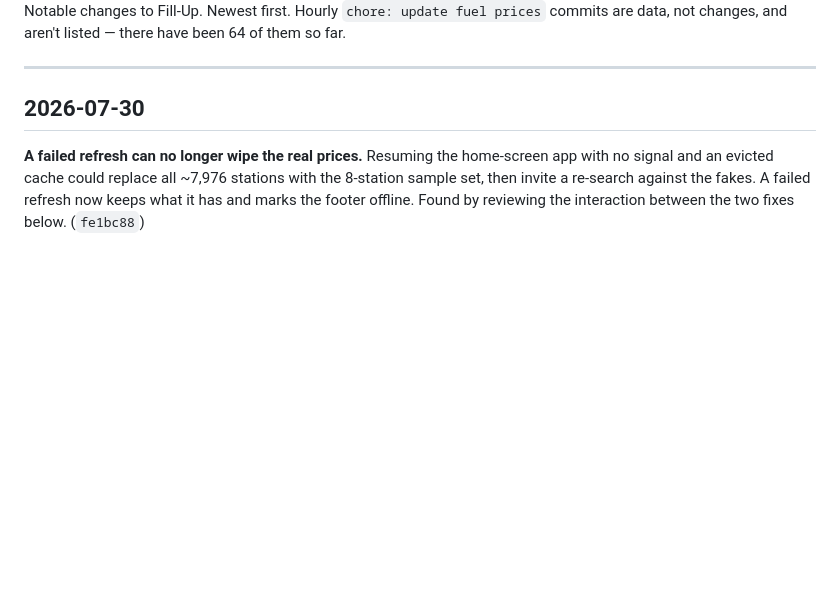
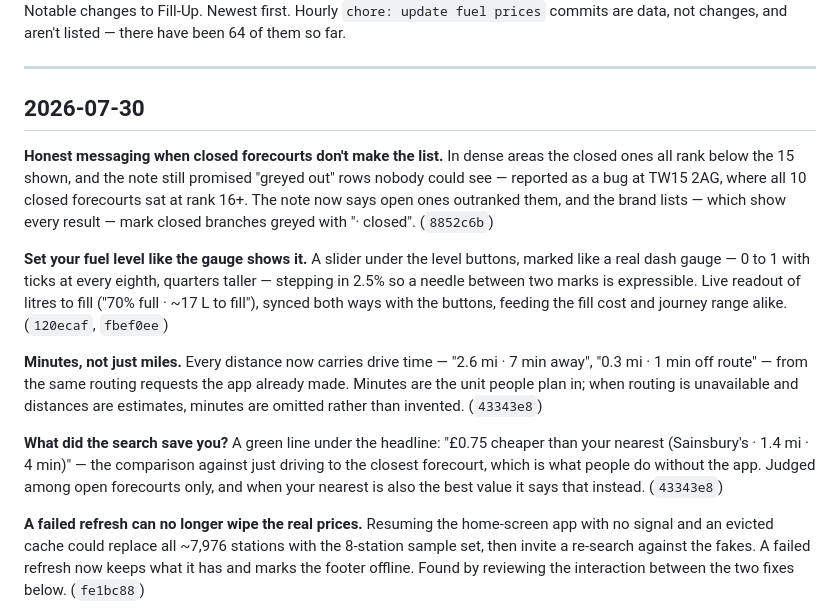
Before and after one commit to taja0001/fuel-calc, a Markdown page: CHANGELOG.md, the part around the change. Rendered like a GitHub page; blank space fills up the shorter version.

Commit message:
docs: changelog for the gauge slider, drive times, savings line and closed-forecourt messaging

```diff
--- a/CHANGELOG.md
+++ b/CHANGELOG.md
@@ -6,6 +6,29 @@ data, not changes, and aren't listed — there have been 64 of them so far.
 ---
 
 ## 2026-07-30
+
+**Honest messaging when closed forecourts don't make the list.** In dense areas the
+closed ones all rank below the 15 shown, and the note still promised "greyed out" rows
+nobody could see — reported as a bug at TW15 2AG, where all 10 closed forecourts sat at
+rank 16+. The note now says open ones outranked them, and the brand lists — which show
+every result — mark closed branches greyed with "· closed". (`8852c6b`)
+
+**Set your fuel level like the gauge shows it.** A slider under the level buttons,
+marked like a real dash gauge — 0 to 1 with ticks at every eighth, quarters taller —
+stepping in 2.5% so a needle between two marks is expressible. Live readout of litres
+to fill ("70% full · ~17 L to fill"), synced both ways with the buttons, feeding the
+fill cost and journey range alike. (`120ecaf`, `fbef0ee`)
+
+**Minutes, not just miles.** Every distance now carries drive time — "2.6 mi · 7 min
+away", "0.3 mi · 1 min off route" — from the same routing requests the app already made.
+Minutes are the unit people plan in; when routing is unavailable and distances are
+estimates, minutes are omitted rather than invented. (`43343e8`)
+
+**What did the search save you?** A green line under the headline: "£0.75 cheaper than
+your nearest (Sainsbury's · 1.4 mi · 4 min)" — the comparison against just driving to
+the closest forecourt, which is what people do without the app. Judged among open
+forecourts only, and when your nearest is also the best value it says that instead.
+(`43343e8`)
 
 **A failed refresh can no longer wipe the real prices.** Resuming the home-screen app
 with no signal and an evicted cache could replace all ~7,976 stations with the 8-station
```
